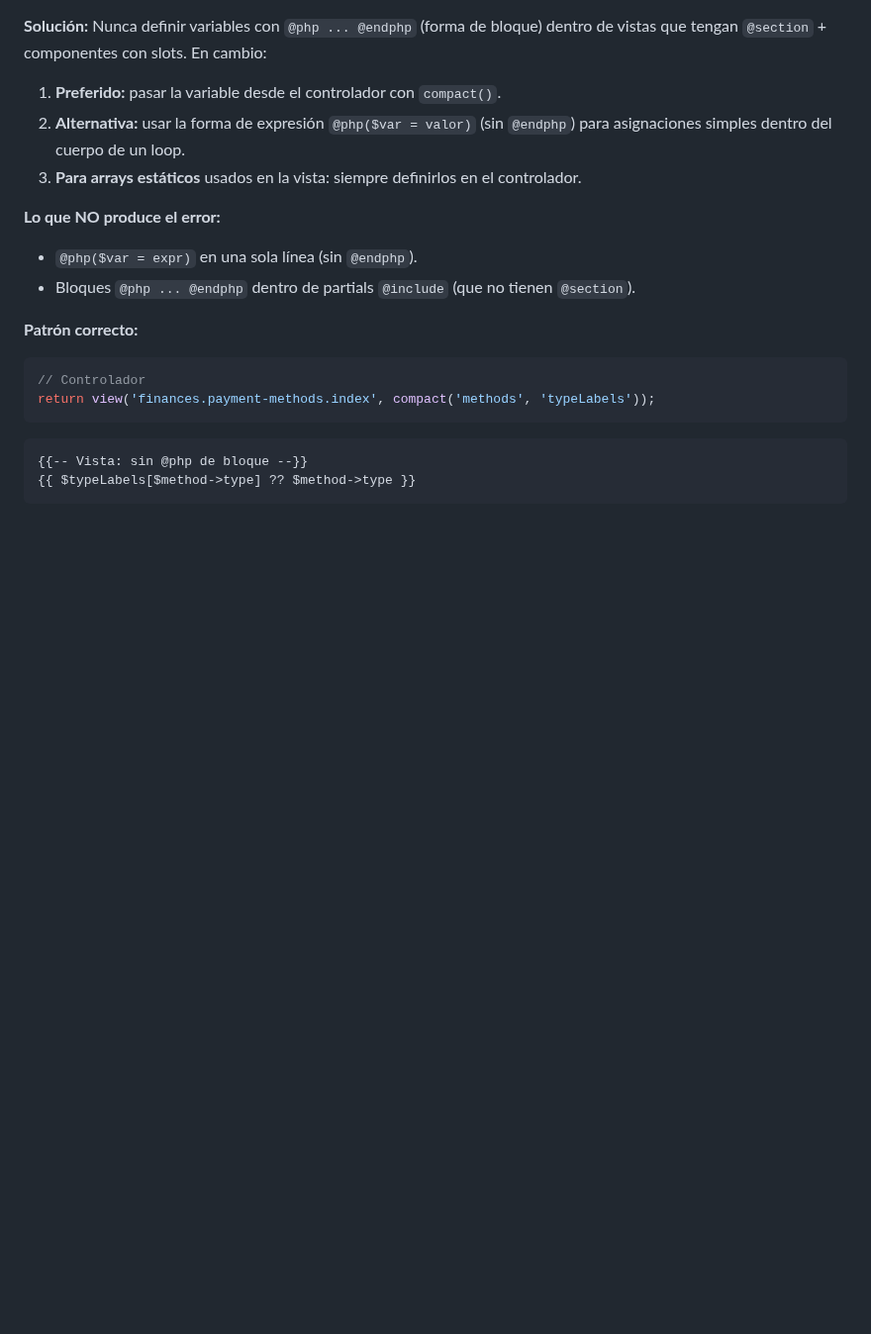
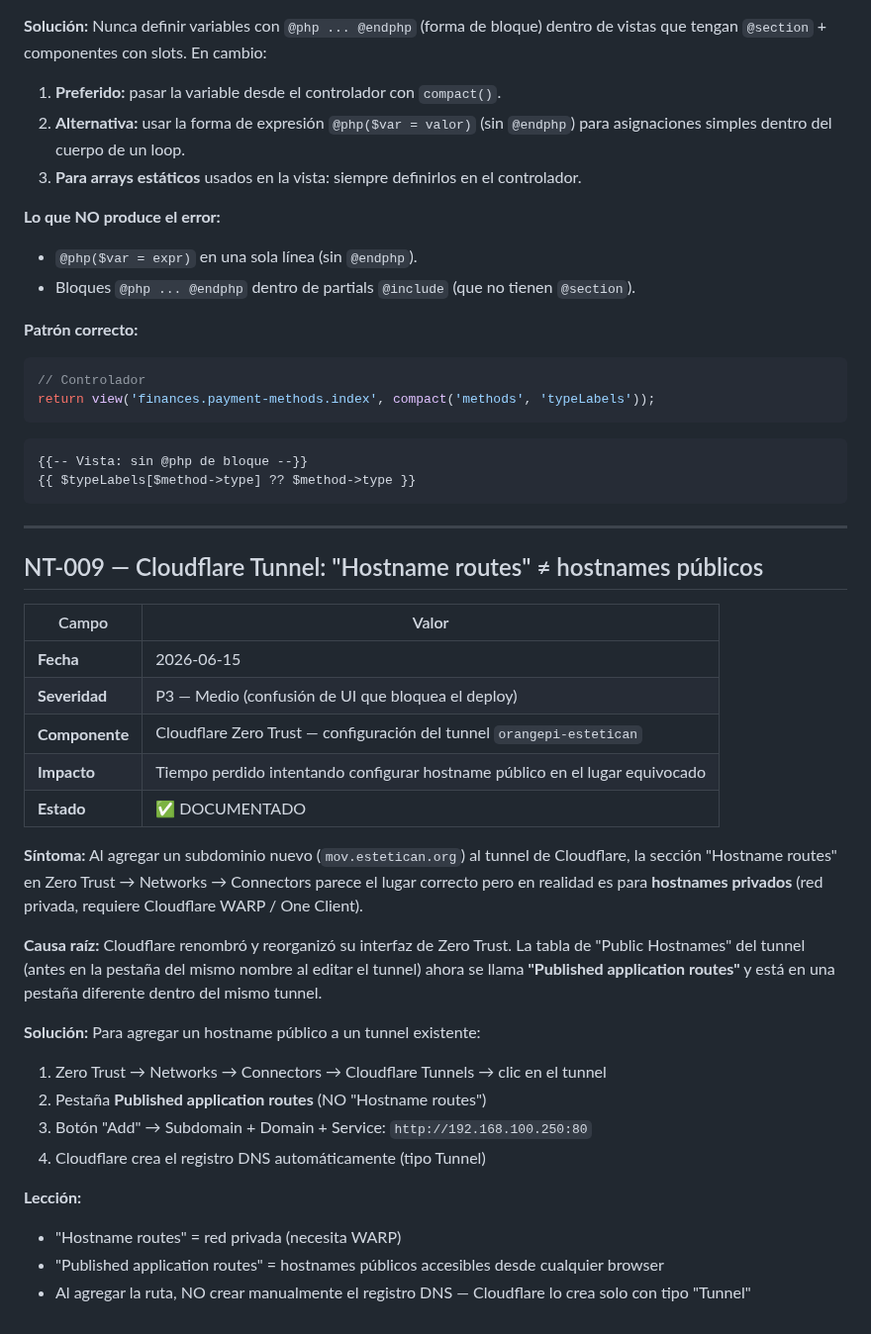
Before and after one commit to xqtor4u/estetican-backups, a Markdown page: docs/tecnico/NOTAS_TECNICAS.md, the part around the change. Shown at 99% size. Rendered like a GitHub page; blank space fills up the shorter version.

Commit message:
docs: NT-009 Cloudflare Tunnel published routes + nota arquitectura veterinaria
Co-Authored-By: Claude Sonnet 4.6 <noreply@anthropic.com>

````diff
--- a/docs/tecnico/NOTAS_TECNICAS.md
+++ b/docs/tecnico/NOTAS_TECNICAS.md
@@ -312,3 +312,34 @@ return view('finances.payment-methods.index', compact('methods', 'typeLabels'));
 {{-- Vista: sin @php de bloque --}}
 {{ $typeLabels[$method->type] ?? $method->type }}
 ```
+
+
+---
+
+## NT-009 — Cloudflare Tunnel: "Hostname routes" ≠ hostnames públicos
+
+| Campo | Valor |
+|---|---|
+| **Fecha** | 2026-06-15 |
+| **Severidad** | P3 — Medio (confusión de UI que bloquea el deploy) |
+| **Componente** | Cloudflare Zero Trust — configuración del tunnel `orangepi-estetican` |
+| **Impacto** | Tiempo perdido intentando configurar hostname público en el lugar equivocado |
+| **Estado** | ✅ DOCUMENTADO |
+
+**Síntoma:**
+Al agregar un subdominio nuevo (`mov.estetican.org`) al tunnel de Cloudflare, la sección "Hostname routes" en Zero Trust → Networks → Connectors parece el lugar correcto pero en realidad es para **hostnames privados** (red privada, requiere Cloudflare WARP / One Client).
+
+**Causa raíz:**
+Cloudflare renombró y reorganizó su interfaz de Zero Trust. La tabla de "Public Hostnames" del tunnel (antes en la pestaña del mismo nombre al editar el tunnel) ahora se llama **"Published application routes"** y está en una pestaña diferente dentro del mismo tunnel.
+
+**Solución:**
+Para agregar un hostname público a un tunnel existente:
+1. Zero Trust → Networks → Connectors → Cloudflare Tunnels → clic en el tunnel
+2. Pestaña **Published application routes** (NO "Hostname routes")
+3. Botón "Add" → Subdomain + Domain + Service: `http://192.168.100.250:80`
+4. Cloudflare crea el registro DNS automáticamente (tipo Tunnel)
+
+**Lección:**
+- "Hostname routes" = red privada (necesita WARP)
+- "Published application routes" = hostnames públicos accesibles desde cualquier browser
+- Al agregar la ruta, NO crear manualmente el registro DNS — Cloudflare lo crea solo con tipo "Tunnel"
````
Also changed, not shown: docs/architecture/IDEAS_FUTURO.md (+1 -1 lines).
